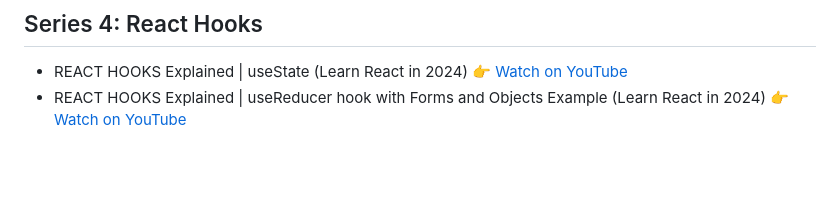
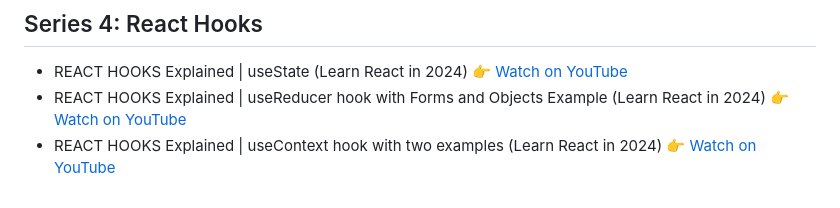
Before and after one commit to JonVadar/YouTube_videos, a Markdown page: README.md, the part around the change. Rendered like a GitHub page; blank space fills up the shorter version.

```diff
--- a/README.md
+++ b/README.md
@@ -36,3 +36,4 @@ Thanks for visiting this repo 😀
 
 - REACT HOOKS Explained | useState (Learn React in 2024) 👉 [Watch on YouTube](https://youtu.be/gBrbZsuSYGQ)
 - REACT HOOKS Explained | useReducer hook with Forms and Objects Example (Learn React in 2024) 👉 [Watch on YouTube](https://youtu.be/a7iQWvw8WPI?si=29yAGMqr-TDelC73)
+- REACT HOOKS Explained | useContext hook with two examples (Learn React in 2024) 👉 [Watch on YouTube](https://youtu.be/hY9K6bU-wok?si=hieQqIGeCuRmEUu1)
```
